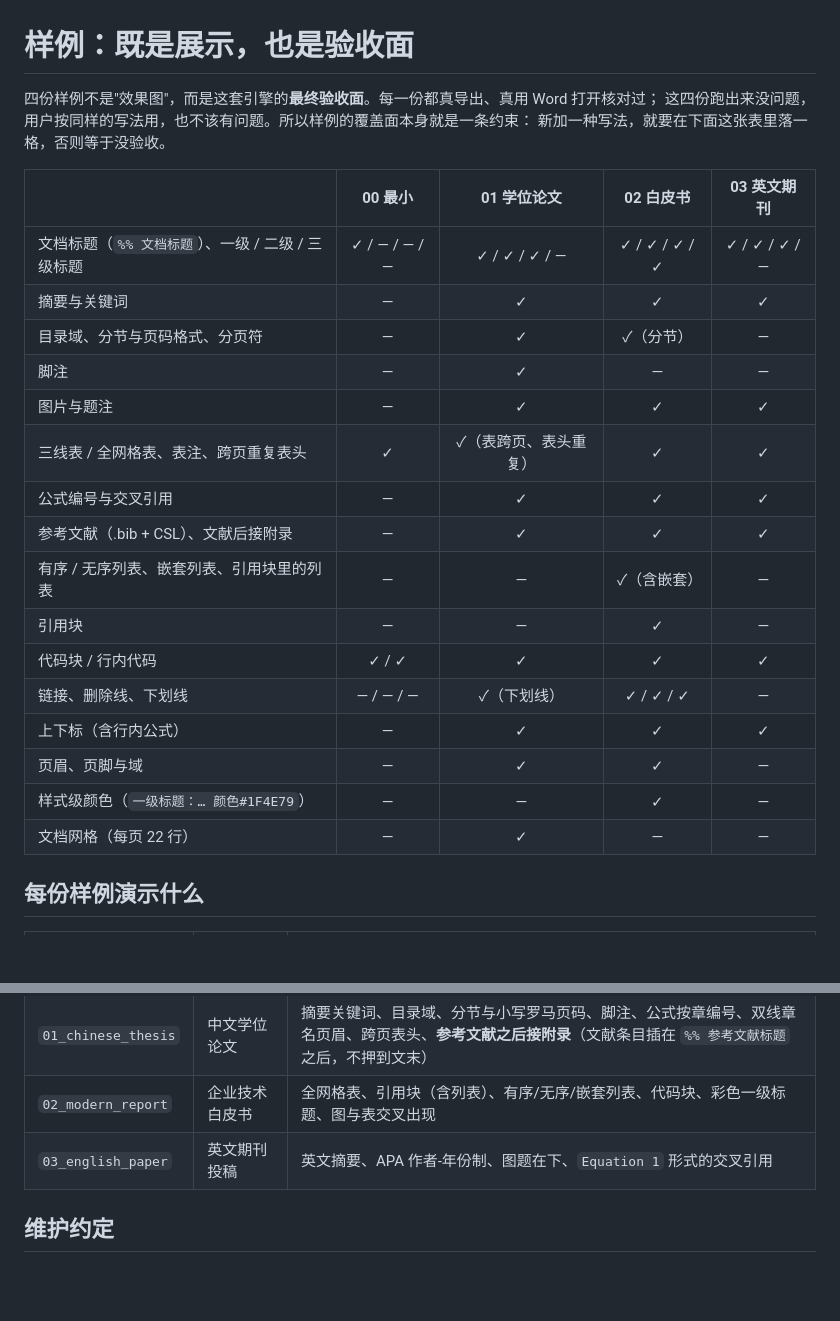
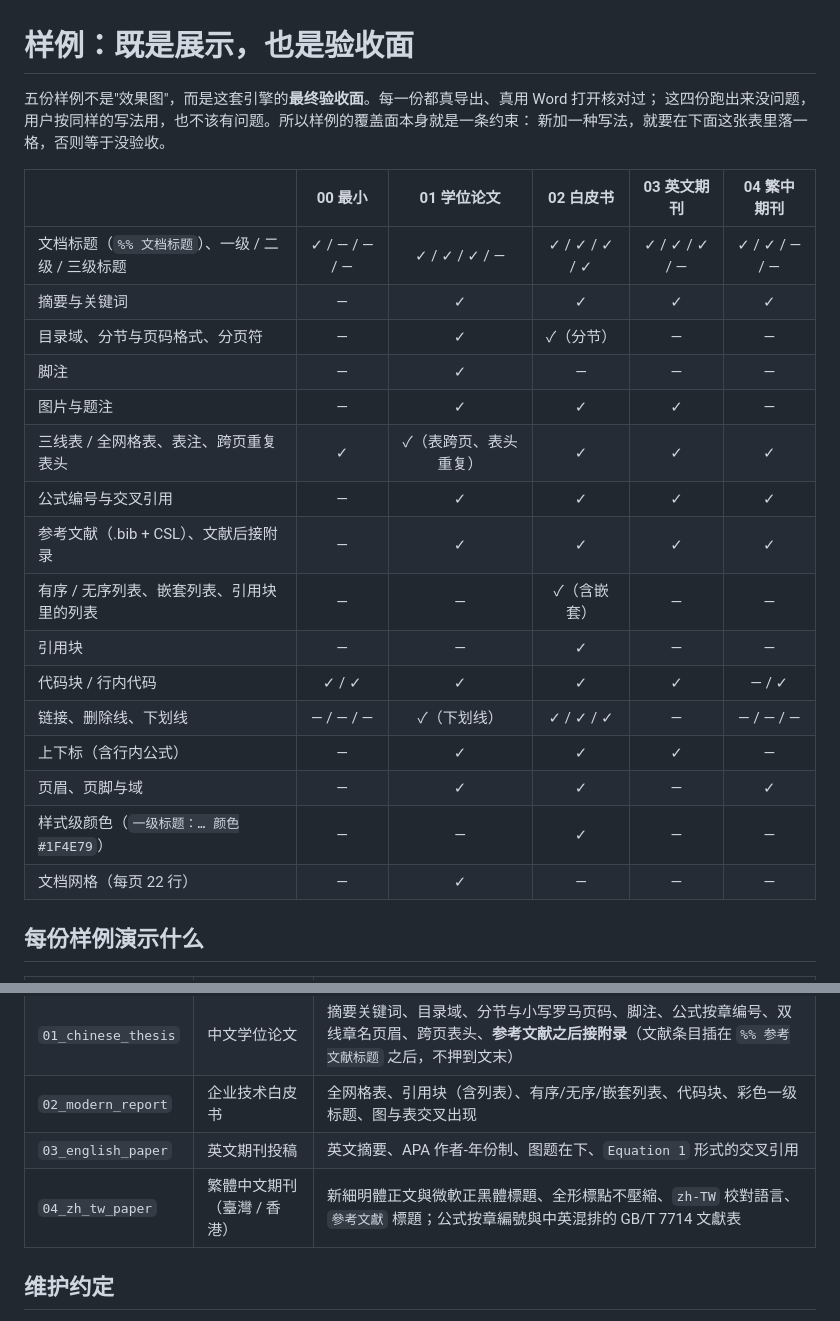
Before and after one commit to ls-open/md-to-word, a Markdown page: demo/README.md, 2 parts joined by grey strips. Drawn GitHub-style; blank space fills up the shorter version.

```diff
--- a/demo/README.md
+++ b/demo/README.md
@@ -1,27 +1,27 @@
 # 样例：既是展示，也是验收面
 
-四份样例不是"效果图"，而是这套引擎的**最终验收面**。每一份都真导出、真用 Word 打开核对过；
+五份样例不是"效果图"，而是这套引擎的**最终验收面**。每一份都真导出、真用 Word 打开核对过；
 这四份跑出来没问题，用户按同样的写法用，也不该有问题。所以样例的覆盖面本身就是一条约束：
 新加一种写法，就要在下面这张表里落一格，否则等于没验收。
 
-|  | 00 最小 | 01 学位论文 | 02 白皮书 | 03 英文期刊 |
-|:--|:--:|:--:|:--:|:--:|
-| 文档标题（`%% 文档标题`）、一级 / 二级 / 三级标题 | ✓ / — / — / — | ✓ / ✓ / ✓ / — | ✓ / ✓ / ✓ / ✓ | ✓ / ✓ / ✓ / — |
-| 摘要与关键词 | — | ✓ | ✓ | ✓ |
-| 目录域、分节与页码格式、分页符 | — | ✓ | ✓（分节） | — |
-| 脚注 | — | ✓ | — | — |
-| 图片与题注 | — | ✓ | ✓ | ✓ |
-| 三线表 / 全网格表、表注、跨页重复表头 | ✓ | ✓（表跨页、表头重复） | ✓ | ✓ |
-| 公式编号与交叉引用 | — | ✓ | ✓ | ✓ |
-| 参考文献（.bib + CSL）、文献后接附录 | — | ✓ | ✓ | ✓ |
-| 有序 / 无序列表、嵌套列表、引用块里的列表 | — | — | ✓（含嵌套） | — |
-| 引用块 | — | — | ✓ | — |
-| 代码块 / 行内代码 | ✓ / ✓ | ✓ | ✓ | ✓ |
-| 链接、删除线、下划线 | — / — / — | ✓（下划线） | ✓ / ✓ / ✓ | — |
-| 上下标（含行内公式） | — | ✓ | ✓ | ✓ |
-| 页眉、页脚与域 | — | ✓ | ✓ | — |
-| 样式级颜色（`一级标题：… 颜色#1F4E79`） | — | — | ✓ | — |
-| 文档网格（每页 22 行） | — | ✓ | — | — |
+|  | 00 最小 | 01 学位论文 | 02 白皮书 | 03 英文期刊 | 04 繁中期刊 |
+|:--|:--:|:--:|:--:|:--:|:--:|
+| 文档标题（`%% 文档标题`）、一级 / 二级 / 三级标题 | ✓ / — / — / — | ✓ / ✓ / ✓ / — | ✓ / ✓ / ✓ / ✓ | ✓ / ✓ / ✓ / — | ✓ / ✓ / — / — |
+| 摘要与关键词 | — | ✓ | ✓ | ✓ | ✓ |
+| 目录域、分节与页码格式、分页符 | — | ✓ | ✓（分节） | — | — |
+| 脚注 | — | ✓ | — | — | — |
+| 图片与题注 | — | ✓ | ✓ | ✓ | — |
+| 三线表 / 全网格表、表注、跨页重复表头 | ✓ | ✓（表跨页、表头重复） | ✓ | ✓ | ✓ |
+| 公式编号与交叉引用 | — | ✓ | ✓ | ✓ | ✓ |
+| 参考文献（.bib + CSL）、文献后接附录 | — | ✓ | ✓ | ✓ | ✓ |
+| 有序 / 无序列表、嵌套列表、引用块里的列表 | — | — | ✓（含嵌套） | — | — |
+| 引用块 | — | — | ✓ | — | — |
+| 代码块 / 行内代码 | ✓ / ✓ | ✓ | ✓ | ✓ | — / ✓ |
+| 链接、删除线、下划线 | — / — / — | ✓（下划线） | ✓ / ✓ / ✓ | — | — / — / — |
+| 上下标（含行内公式） | — | ✓ | ✓ | ✓ | — |
+| 页眉、页脚与域 | — | ✓ | ✓ | — | ✓ |
+| 样式级颜色（`一级标题：… 颜色#1F4E79`） | — | — | ✓ | — | — |
+| 文档网格（每页 22 行） | — | ✓ | — | — | — |
 
 ## 每份样例演示什么
 
@@ -31,6 +31,7 @@
 | `01_chinese_thesis` | 中文学位论文 | 摘要关键词、目录域、分节与小写罗马页码、脚注、公式按章编号、双线章名页眉、跨页表头、**参考文献之后接附录**（文献条目插在 `%% 参考文献标题` 之后，不押到文末） |
 | `02_modern_report` | 企业技术白皮书 | 全网格表、引用块（含列表）、有序/无序/嵌套列表、代码块、彩色一级标题、图与表交叉出现 |
 | `03_english_paper` | 英文期刊投稿 | 英文摘要、APA 作者-年份制、图题在下、`Equation 1` 形式的交叉引用 |
+| `04_zh_tw_paper` | 繁體中文期刊（臺灣 / 香港） | 新細明體正文與微軟正黑體標題、全形標點不壓縮、`zh-TW` 校對語言、`參考文獻` 標題；公式按章編號與中英混排的 GB/T 7714 文獻表 |
 
 ## 维护约定
 
```
Also changed, not shown: demo/01_chinese_thesis/README.md (+2 -0 lines), demo/02_modern_report/README.md (+2 -0 lines), demo/04_zh_tw_paper/README.md (added, +45 -0 lines), demo/04_zh_tw_paper/paper_zh_tw.md (added, +36 -0 lines), demo/04_zh_tw_paper/page-1.png (added), 5 other files.
